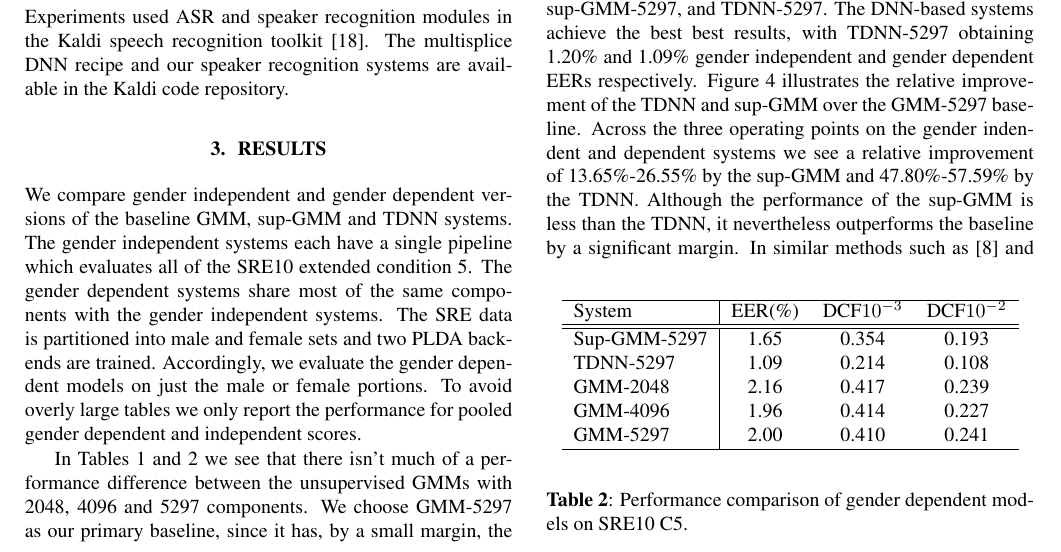
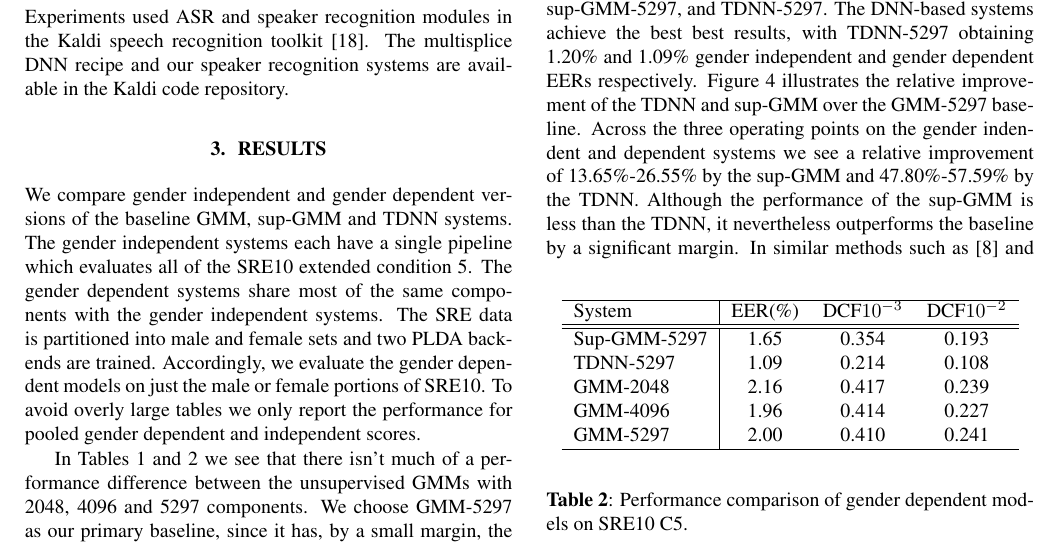
Before and after one commit to david-ryan-snyder/dnn-paper, a LaTeX paper (ASRU_SUP_UBM.tex): part of page 3 of 5, cut so that both start at the same text. Compiled offline with pdfLaTeX.

Commit message:
Small fixes

```diff
--- a/ASRU_SUP_UBM.tex
+++ b/ASRU_SUP_UBM.tex
@@ -301,7 +301,7 @@ extended condition 5. The gender dependent systems share most of the
 same components with the gender independent systems.
 The SRE data is partitioned into male and female sets and two PLDA
 backends are trained. Accordingly, we evaluate the gender
-dependent models on just the male or female portions. To avoid
+dependent models on just the male or female portions of SRE10. To avoid
 overly large
 tables we only report the performance for pooled gender dependent
 and independent scores.
```
Also changed, not shown: ASRU_SUP_UBM.pdf.
